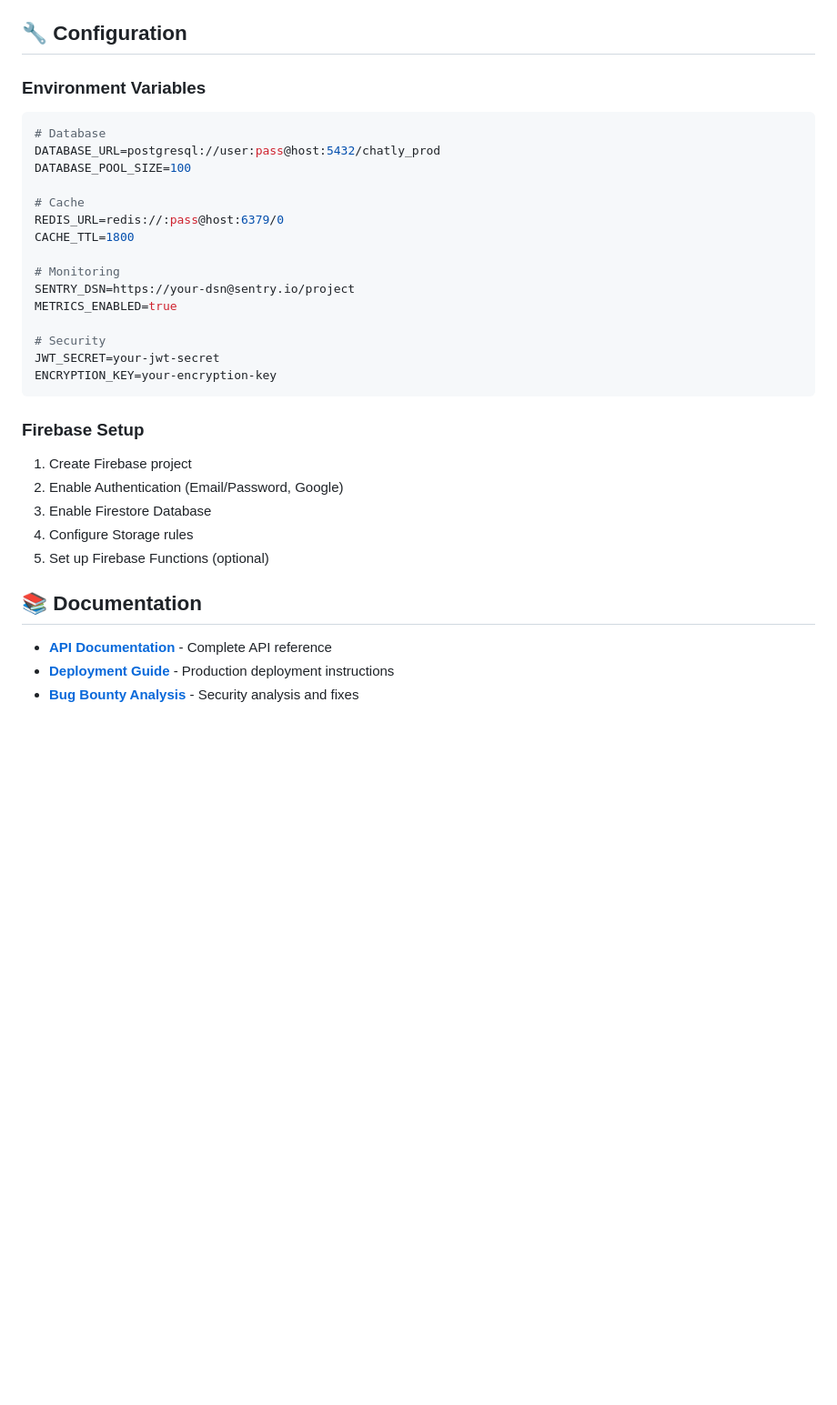
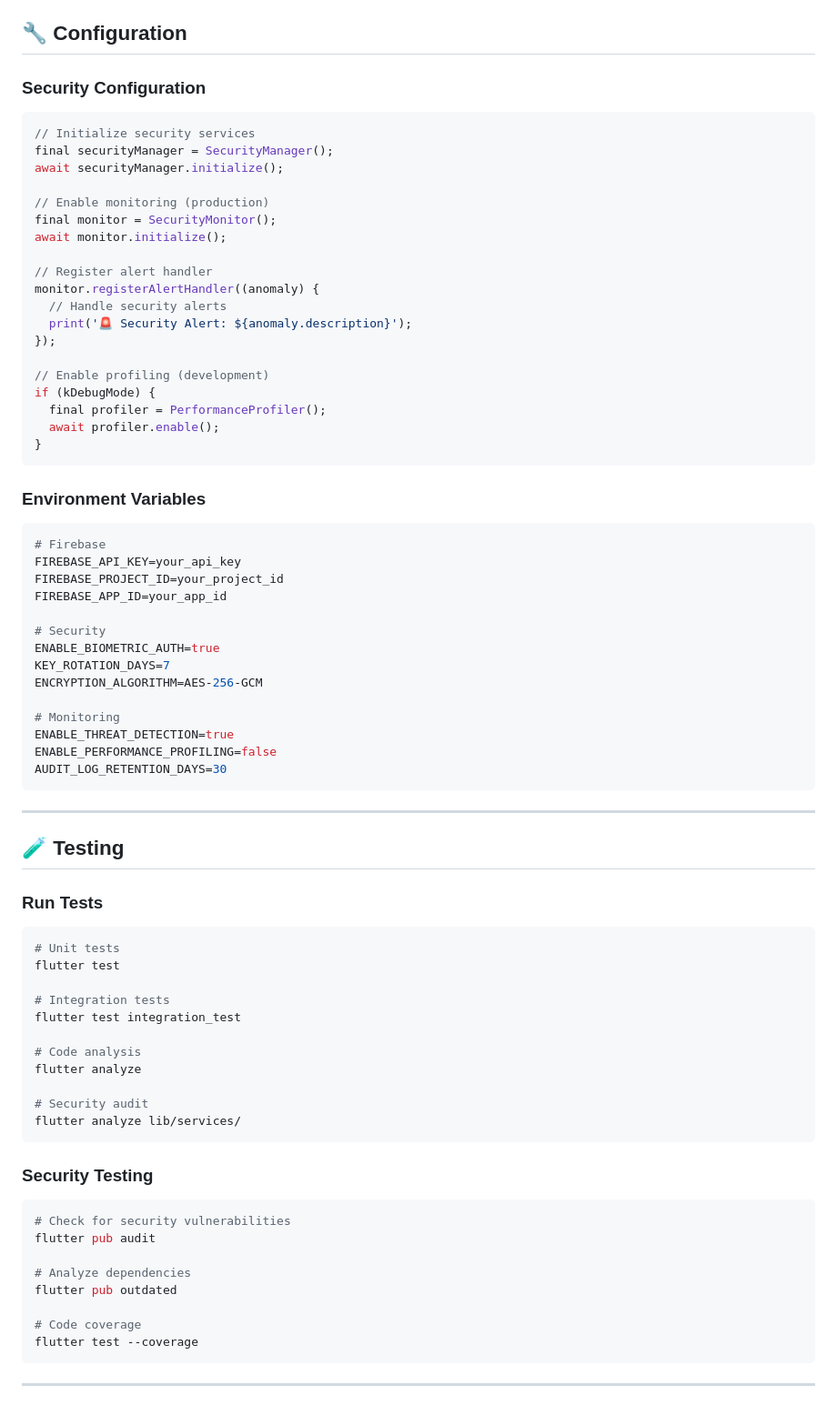
Before and after one commit to SmartGenzAI1/chatlyclaud, a Markdown page: README.md, the part around one of its changes. Shown at 91% size. Drawn GitHub-style; blank space fills up the shorter version.

````diff
--- a/README.md
+++ b/README.md
@@ -151,34 +216,81 @@ flutter build ios --release
 
 ## 🔧 Configuration
 
+### Security Configuration
+
+```dart
+// Initialize security services
+final securityManager = SecurityManager();
+await securityManager.initialize();
+
+// Enable monitoring (production)
+final monitor = SecurityMonitor();
+await monitor.initialize();
+
+// Register alert handler
+monitor.registerAlertHandler((anomaly) {
+  // Handle security alerts
+  print('🚨 Security Alert: ${anomaly.description}');
+});
+
+// Enable profiling (development)
+if (kDebugMode) {
+  final profiler = PerformanceProfiler();
+  await profiler.enable();
+}
+```
+
 ### Environment Variables
-```bash
-# Database
-DATABASE_URL=postgresql://user:pass@host:5432/chatly_prod
-DATABASE_POOL_SIZE=100
 
-# Cache
-REDIS_URL=redis://:pass@host:6379/0
-CACHE_TTL=1800
+```env
+# Firebase
+FIREBASE_API_KEY=your_api_key
+FIREBASE_PROJECT_ID=your_project_id
+FIREBASE_APP_ID=your_app_id
+
+# Security
+ENABLE_BIOMETRIC_AUTH=true
+KEY_ROTATION_DAYS=7
+ENCRYPTION_ALGORITHM=AES-256-GCM
 
 # Monitoring
-SENTRY_DSN=https://your-dsn@sentry.io/project
-METRICS_ENABLED=true
-
-# Security
-JWT_SECRET=your-jwt-secret
-ENCRYPTION_KEY=your-encryption-key
+ENABLE_THREAT_DETECTION=true
+ENABLE_PERFORMANCE_PROFILING=false
+AUDIT_LOG_RETENTION_DAYS=30
 ```
 
-### Firebase Setup
-1. Create Firebase project
-2. Enable Authentication (Email/Password, Google)
-3. Enable Firestore Database
-4. Configure Storage rules
-5. Set up Firebase Functions (optional)
+---
 
-## 📚 Documentation
+## 🧪 Testing
 
-- **[API Documentation](https://api.chatly.app/docs)** - Complete API reference
-- **[Deployment Guide](docs/production_deployment.md)** - Production deployment instructions
-- **[Bug Bounty Analysis](docs/bug_bounty_analysis.md)** - Security analysis and fixes
+### Run Tests
+
+```bash
+# Unit tests
+flutter test
+
+# Integration tests
+flutter test integration_test
+
+# Code analysis
+flutter analyze
+
+# Security audit
+flutter analyze lib/services/
+```
+
+### Security Testing
+
+```bash
+# Check for security vulnerabilities
+flutter pub audit
+
+# Analyze dependencies
+flutter pub outdated
+
+# Code coverage
+flutter test --coverage
+```
+
+---
+
````
Also changed, not shown: other parts of README.md (+249 -143 lines).
